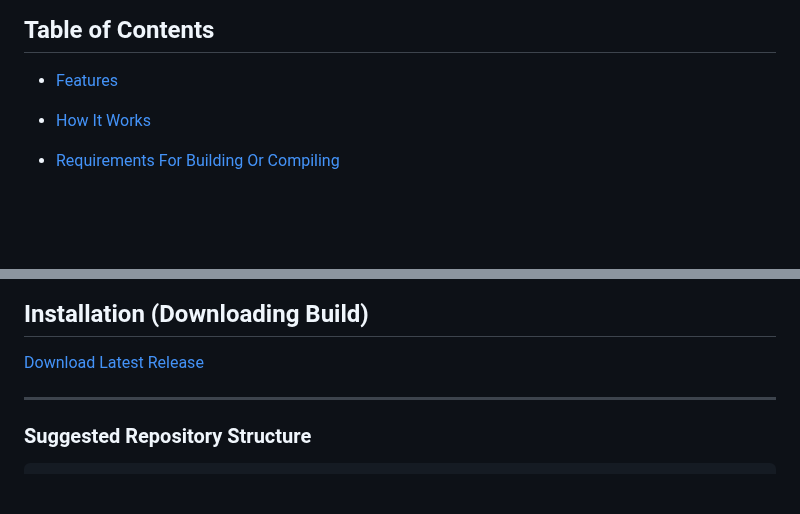
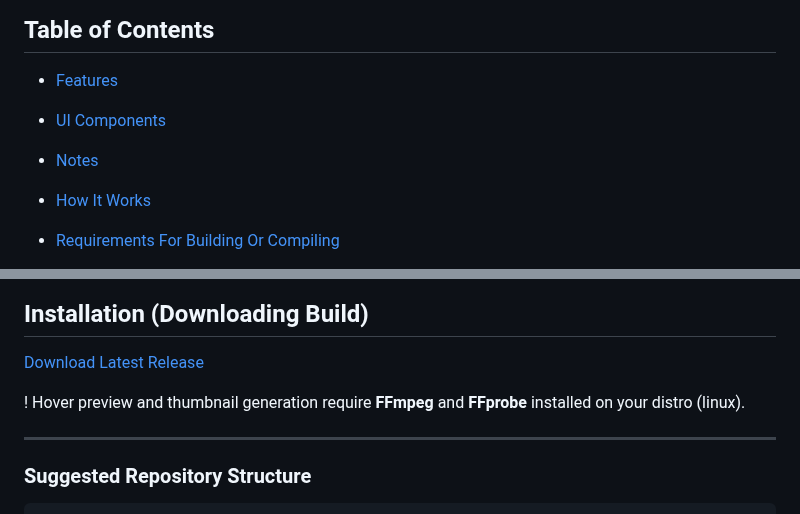
Before and after one commit to draftysumo/SumoTube, a Markdown page: README.md, 2 parts joined by grey strips. Rendered like a GitHub page; blank space fills up the shorter version.

```diff
--- a/README.md
+++ b/README.md
@@ -5,6 +5,8 @@ A Qt-based desktop application to browse and preview local video files with cust
 ## Table of Contents
 
 * [Features](#features)
+* [UI Components](#ui-components)
+* [Notes](#notes)
 * [How It Works](#how-it-works)
 * [Requirements For Building Or Compiling](#requirements-for-building-or-compiling)
 * [Compilation](#compilation)
@@ -176,6 +178,8 @@ git push origin feature/your-feature
 
 [Download Latest Release](https://github.com/draftysumo/draftys-videobrowser/releases)
 
+! Hover preview and thumbnail generation require **FFmpeg** and **FFprobe** installed on your distro (linux).
+
 ---
 
 ### Suggested Repository Structure
```
